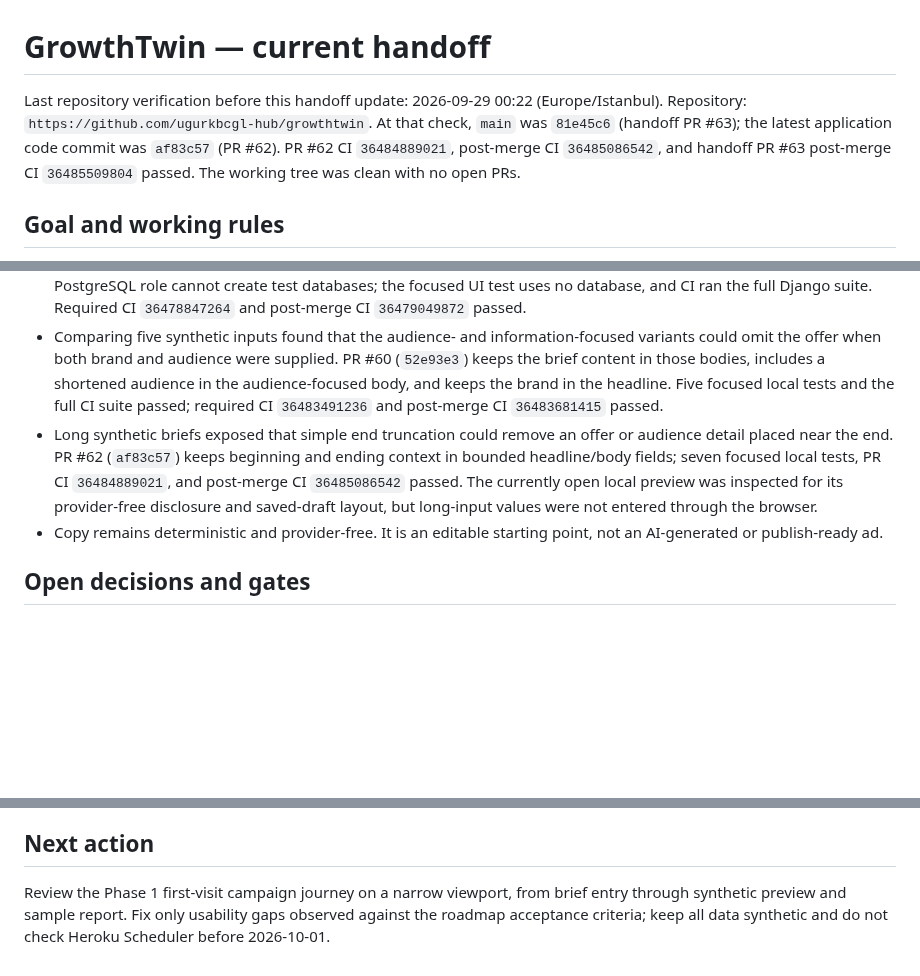
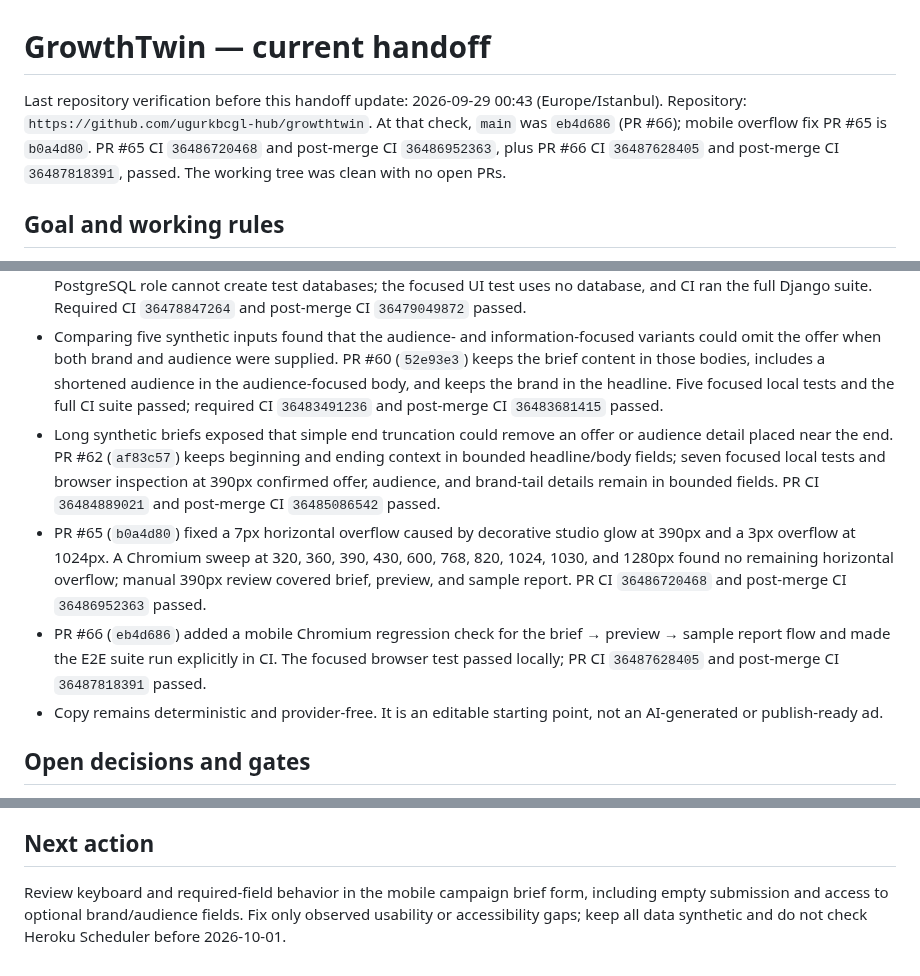
Before and after one commit to ugurkbcgl-hub/growthtwin, a Markdown page: docs/continuity/STATE.md, 3 parts joined by grey strips. Rendered like a GitHub page; blank space fills up the shorter version.

Commit message:
docs: record mobile campaign review (#67)
Co-authored-by: ugurkbcgl-hub <334298405+ugurkbcgl-hub@users.noreply.github.com>

```diff
--- a/docs/continuity/STATE.md
+++ b/docs/continuity/STATE.md
@@ -1,6 +1,6 @@
 # GrowthTwin — current handoff
 
-Last repository verification before this handoff update: 2026-09-29 00:22 (Europe/Istanbul). Repository: `https://github.com/ugurkbcgl-hub/growthtwin`. At that check, `main` was `81e45c6` (handoff PR #63); the latest application code commit was `af83c57` (PR #62). PR #62 CI `36484889021`, post-merge CI `36485086542`, and handoff PR #63 post-merge CI `36485509804` passed. The working tree was clean with no open PRs.
+Last repository verification before this handoff update: 2026-09-29 00:43 (Europe/Istanbul). Repository: `https://github.com/ugurkbcgl-hub/growthtwin`. At that check, `main` was `eb4d686` (PR #66); mobile overflow fix PR #65 is `b0a4d80`. PR #65 CI `36486720468` and post-merge CI `36486952363`, plus PR #66 CI `36487628405` and post-merge CI `36487818391`, passed. The working tree was clean with no open PRs.
 
 ## Goal and working rules
 
@@ -20,7 +20,9 @@ Last repository verification before this handoff update: 2026-09-29 00:22 (Europ
 - PR #56 (`f799426`) stopped the audience-focused variant from appending “Detayları incele” to the brief when no audience is given; the CTA remains separate. Three focused local tests passed, and the browser confirmed the no-brand/no-audience brief stays unchanged in the audience- and information-focused bodies. Required CI `36474994196` and post-merge CI `36475232546` passed.
 - PR #58 (`a978014`) clarified that these are synthetic, editable starting points; when brand or audience context is missing, the brief may be shown unchanged and should be edited and checked before publication. The note is more readable. Four focused local tests and browser review passed. A database-backed local test was unavailable because the local PostgreSQL role cannot create test databases; the focused UI test uses no database, and CI ran the full Django suite. Required CI `36478847264` and post-merge CI `36479049872` passed.
 - Comparing five synthetic inputs found that the audience- and information-focused variants could omit the offer when both brand and audience were supplied. PR #60 (`52e93e3`) keeps the brief content in those bodies, includes a shortened audience in the audience-focused body, and keeps the brand in the headline. Five focused local tests and the full CI suite passed; required CI `36483491236` and post-merge CI `36483681415` passed.
-- Long synthetic briefs exposed that simple end truncation could remove an offer or audience detail placed near the end. PR #62 (`af83c57`) keeps beginning and ending context in bounded headline/body fields; seven focused local tests, PR CI `36484889021`, and post-merge CI `36485086542` passed. The currently open local preview was inspected for its provider-free disclosure and saved-draft layout, but long-input values were not entered through the browser.
+- Long synthetic briefs exposed that simple end truncation could remove an offer or audience detail placed near the end. PR #62 (`af83c57`) keeps beginning and ending context in bounded headline/body fields; seven focused local tests and browser inspection at 390px confirmed offer, audience, and brand-tail details remain in bounded fields. PR CI `36484889021` and post-merge CI `36485086542` passed.
+- PR #65 (`b0a4d80`) fixed a 7px horizontal overflow caused by decorative studio glow at 390px and a 3px overflow at 1024px. A Chromium sweep at 320, 360, 390, 430, 600, 768, 820, 1024, 1030, and 1280px found no remaining horizontal overflow; manual 390px review covered brief, preview, and sample report. PR CI `36486720468` and post-merge CI `36486952363` passed.
+- PR #66 (`eb4d686`) added a mobile Chromium regression check for the brief → preview → sample report flow and made the E2E suite run explicitly in CI. The focused browser test passed locally; PR CI `36487628405` and post-merge CI `36487818391` passed.
 - Copy remains deterministic and provider-free. It is an editable starting point, not an AI-generated or publish-ready ad.
 
 ## Open decisions and gates
@@ -33,4 +35,4 @@ Last repository verification before this handoff update: 2026-09-29 00:22 (Europ
 
 ## Next action
 
-Review the Phase 1 first-visit campaign journey on a narrow viewport, from brief entry through synthetic preview and sample report. Fix only usability gaps observed against the roadmap acceptance criteria; keep all data synthetic and do not check Heroku Scheduler before 2026-10-01.
+Review keyboard and required-field behavior in the mobile campaign brief form, including empty submission and access to optional brand/audience fields. Fix only observed usability or accessibility gaps; keep all data synthetic and do not check Heroku Scheduler before 2026-10-01.
```
